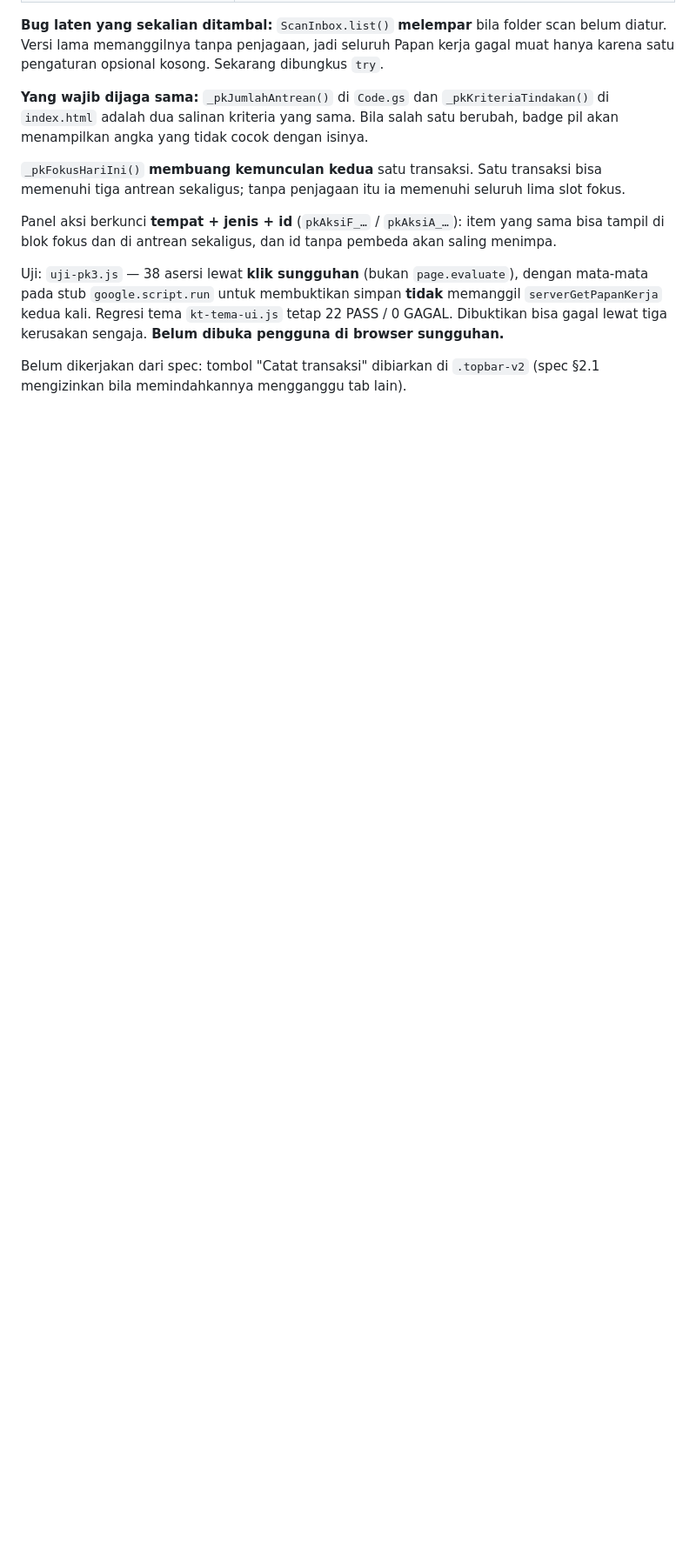
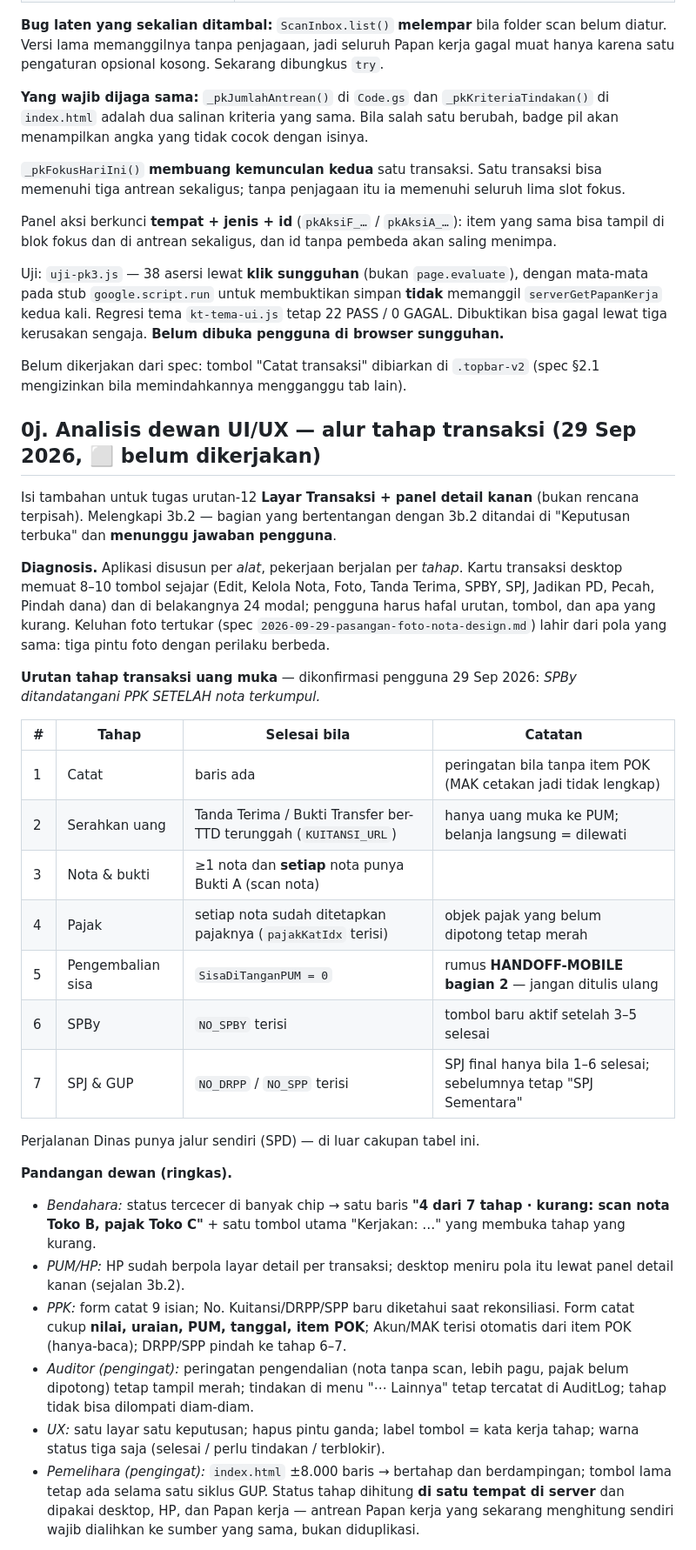
Before and after one commit to dausdabamona/kas-tunai, a Markdown page: docs/HANDOFF-DESKTOP.md, the part around one of its changes. Shown at 87% size. Drawn GitHub-style; blank space fills up the shorter version.

Commit message:
docs: analisis dewan UI/UX alur tahap transaksi (handoff desktop 0j)
Co-Authored-By: Claude Opus 5.5 <noreply@anthropic.com>
Claude-Session: https://claude.ai/code/session_01BybTcnxTaoohoPgDqi4yVJ

```diff
--- a/docs/HANDOFF-DESKTOP.md
+++ b/docs/HANDOFF-DESKTOP.md
@@ -131,3 +131,51 @@ sungguhan.**
 
 Belum dikerjakan dari spec: tombol "Catat transaksi" dibiarkan di `.topbar-v2`
 (spec §2.1 mengizinkan bila memindahkannya mengganggu tab lain).
+
+## 0j. Analisis dewan UI/UX — alur tahap transaksi (29 Sep 2026, ⬜ belum dikerjakan)
+
+Isi tambahan untuk tugas urutan-12 **Layar Transaksi + panel detail kanan**
+(bukan rencana terpisah). Melengkapi 3b.2 — bagian yang bertentangan dengan 3b.2
+ditandai di "Keputusan terbuka" dan **menunggu jawaban pengguna**.
+
+**Diagnosis.** Aplikasi disusun per *alat*, pekerjaan berjalan per *tahap*. Kartu
+transaksi desktop memuat 8–10 tombol sejajar (Edit, Kelola Nota, Foto, Tanda Terima,
+SPBY, SPJ, Jadikan PD, Pecah, Pindah dana) dan di belakangnya 24 modal; pengguna
+harus hafal urutan, tombol, dan apa yang kurang. Keluhan foto tertukar
+(spec `2026-09-29-pasangan-foto-nota-design.md`) lahir dari pola yang sama: tiga
+pintu foto dengan perilaku berbeda.
+
+**Urutan tahap transaksi uang muka** — dikonfirmasi pengguna 29 Sep 2026:
+*SPBy ditandatangani PPK SETELAH nota terkumpul.*
+
+| # | Tahap | Selesai bila | Catatan |
+|---|-------|--------------|---------|
+| 1 | Catat | baris ada | peringatan bila tanpa item POK (MAK cetakan jadi tidak lengkap) |
+| 2 | Serahkan uang | Tanda Terima / Bukti Transfer ber-TTD terunggah (`KUITANSI_URL`) | hanya uang muka ke PUM; belanja langsung = dilewati |
+| 3 | Nota & bukti | ≥1 nota dan **setiap** nota punya Bukti A (scan nota) | |
+| 4 | Pajak | setiap nota sudah ditetapkan pajaknya (`pajakKatIdx` terisi) | objek pajak yang belum dipotong tetap merah |
+| 5 | Pengembalian sisa | `SisaDiTanganPUM = 0` | rumus **HANDOFF-MOBILE bagian 2** — jangan ditulis ulang |
+| 6 | SPBy | `NO_SPBY` terisi | tombol baru aktif setelah 3–5 selesai |
+| 7 | SPJ & GUP | `NO_DRPP` / `NO_SPP` terisi | SPJ final hanya bila 1–6 selesai; sebelumnya tetap "SPJ Sementara" |
+
+Perjalanan Dinas punya jalur sendiri (SPD) — di luar cakupan tabel ini.
+
+**Pandangan dewan (ringkas).**
+- *Bendahara:* status tercecer di banyak chip → satu baris
+  **"4 dari 7 tahap · kurang: scan nota Toko B, pajak Toko C"** + satu tombol utama
+  "Kerjakan: …" yang membuka tahap yang kurang.
+- *PUM/HP:* HP sudah berpola layar detail per transaksi; desktop meniru pola itu
+  lewat panel detail kanan (sejalan 3b.2).
+- *PPK:* form catat 9 isian; No. Kuitansi/DRPP/SPP baru diketahui saat rekonsiliasi.
+  Form catat cukup **nilai, uraian, PUM, tanggal, item POK**; Akun/MAK terisi otomatis
+  dari item POK (hanya-baca); DRPP/SPP pindah ke tahap 6–7.
+- *Auditor (pengingat):* peringatan pengendalian (nota tanpa scan, lebih pagu, pajak
+  belum dipotong) tetap tampil merah; tindakan di menu "⋯ Lainnya" tetap tercatat di
+  AuditLog; tahap tidak bisa dilompati diam-diam.
+- *UX:* satu layar satu keputusan; hapus pintu ganda; label tombol = kata kerja
+  tahap; warna status tiga saja (selesai / perlu tindakan / terblokir).
+- *Pemelihara (pengingat):* `index.html` ±8.000 baris → bertahap dan berdampingan;
+  tombol lama tetap ada selama satu siklus GUP. Status tahap dihitung **di satu tempat
+  di server** dan dipakai desktop, HP, dan Papan kerja — antrean Papan kerja yang
+  sekarang menghitung sendiri wajib dialihkan ke sumber yang sama, bukan diduplikasi.
+
```
Also changed, not shown: other parts of docs/HANDOFF-DESKTOP.md (+20 -1 lines).
